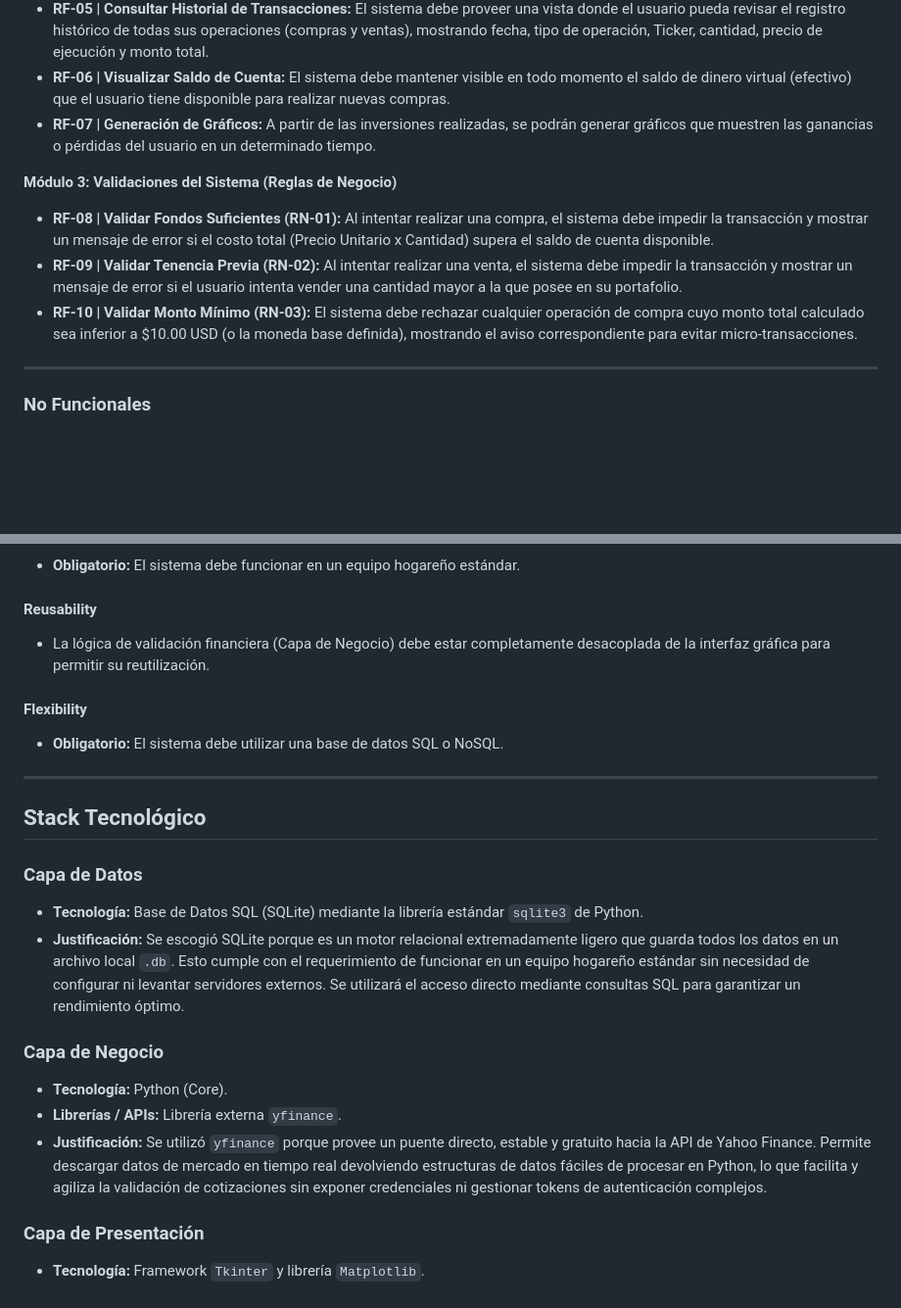
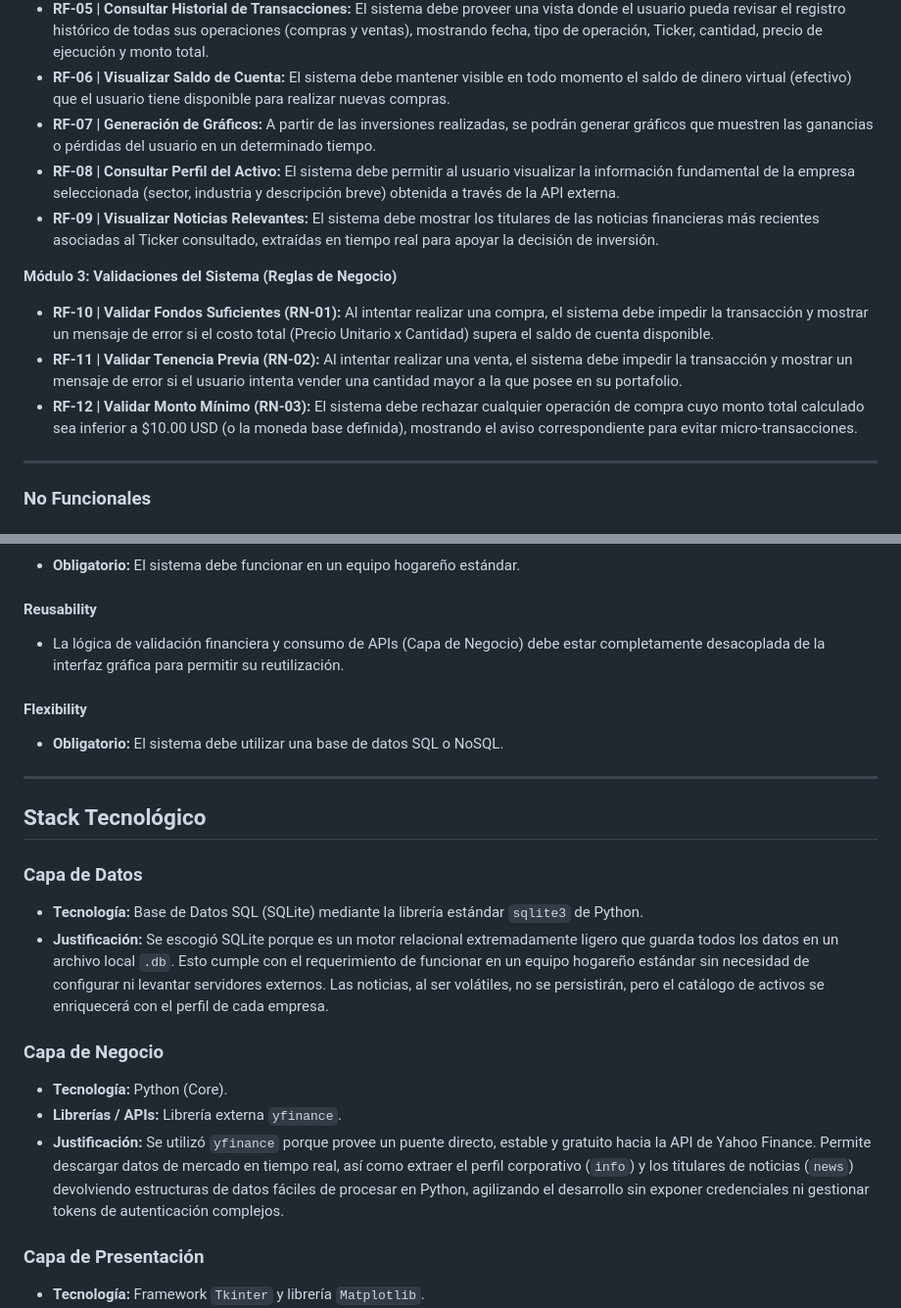
Before and after one commit to igna6/tpi-soporte-2026-grupo15, a Markdown page: PROYECTO.md, 2 parts joined by grey strips. Shown at 98% size. Rendered like a GitHub page; blank space fills up the shorter version.

Commit message:
Enhance project scope with new features and justifications
Added new requirements for asset profile and relevant news visualization. Updated justifications for database and API usage.

```diff
--- a/PROYECTO.md
+++ b/PROYECTO.md
@@ -51,11 +52,13 @@ El sistema implementa una arquitectura estructurada lógicamente en 3 capas (Pre
 * **RF-05 | Consultar Historial de Transacciones:** El sistema debe proveer una vista donde el usuario pueda revisar el registro histórico de todas sus operaciones (compras y ventas), mostrando fecha, tipo de operación, Ticker, cantidad, precio de ejecución y monto total.
 * **RF-06 | Visualizar Saldo de Cuenta:** El sistema debe mantener visible en todo momento el saldo de dinero virtual (efectivo) que el usuario tiene disponible para realizar nuevas compras.
 * **RF-07 | Generación de Gráficos:** A partir de las inversiones realizadas, se podrán generar gráficos que muestren las ganancias o pérdidas del usuario en un determinado tiempo.
+* **RF-08 | Consultar Perfil del Activo:** El sistema debe permitir al usuario visualizar la información fundamental de la empresa seleccionada (sector, industria y descripción breve) obtenida a través de la API externa.
+* **RF-09 | Visualizar Noticias Relevantes:** El sistema debe mostrar los titulares de las noticias financieras más recientes asociadas al Ticker consultado, extraídas en tiempo real para apoyar la decisión de inversión.
 
 **Módulo 3: Validaciones del Sistema (Reglas de Negocio)**
-* **RF-08 | Validar Fondos Suficientes (RN-01):** Al intentar realizar una compra, el sistema debe impedir la transacción y mostrar un mensaje de error si el costo total (Precio Unitario x Cantidad) supera el saldo de cuenta disponible.
-* **RF-09 | Validar Tenencia Previa (RN-02):** Al intentar realizar una venta, el sistema debe impedir la transacción y mostrar un mensaje de error si el usuario intenta vender una cantidad mayor a la que posee en su portafolio.
-* **RF-10 | Validar Monto Mínimo (RN-03):** El sistema debe rechazar cualquier operación de compra cuyo monto total calculado sea inferior a $10.00 USD (o la moneda base definida), mostrando el aviso correspondiente para evitar micro-transacciones.
+* **RF-10 | Validar Fondos Suficientes (RN-01):** Al intentar realizar una compra, el sistema debe impedir la transacción y mostrar un mensaje de error si el costo total (Precio Unitario x Cantidad) supera el saldo de cuenta disponible.
+* **RF-11 | Validar Tenencia Previa (RN-02):** Al intentar realizar una venta, el sistema debe impedir la transacción y mostrar un mensaje de error si el usuario intenta vender una cantidad mayor a la que posee en su portafolio.
+* **RF-12 | Validar Monto Mínimo (RN-03):** El sistema debe rechazar cualquier operación de compra cuyo monto total calculado sea inferior a $10.00 USD (o la moneda base definida), mostrando el aviso correspondiente para evitar micro-transacciones.
 
 ---
 
@@ -83,7 +86,7 @@ El sistema implementa una arquitectura estructurada lógicamente en 3 capas (Pre
 * **Obligatorio:** El sistema debe funcionar en un equipo hogareño estándar.
 
 #### Reusability
-* La lógica de validación financiera (Capa de Negocio) debe estar completamente desacoplada de la interfaz gráfica para permitir su reutilización.
+* La lógica de validación financiera y consumo de APIs (Capa de Negocio) debe estar completamente desacoplada de la interfaz gráfica para permitir su reutilización.
 
 #### Flexibility
 * **Obligatorio:** El sistema debe utilizar una base de datos SQL o NoSQL.
@@ -94,12 +97,12 @@ El sistema implementa una arquitectura estructurada lógicamente en 3 capas (Pre
 
 ### Capa de Datos
 * **Tecnología:** Base de Datos SQL (SQLite) mediante la librería estándar `sqlite3` de Python.
-* **Justificación:** Se escogió SQLite porque es un motor relacional extremadamente ligero que guarda todos los datos en un archivo local `.db`. Esto cumple con el requerimiento de funcionar en un equipo hogareño estándar sin necesidad de configurar ni levantar servidores externos. Se utilizará el acceso directo mediante consultas SQL para garantizar un rendimiento óptimo.
+* **Justificación:** Se escogió SQLite porque es un motor relacional extremadamente ligero que guarda todos los datos en un archivo local `.db`. Esto cumple con el requerimiento de funcionar en un equipo hogareño estándar sin necesidad de configurar ni levantar servidores externos. Las noticias, al ser volátiles, no se persistirán, pero el catálogo de activos se enriquecerá con el perfil de cada empresa.
 
 ### Capa de Negocio
 * **Tecnología:** Python (Core).
 * **Librerías / APIs:** Librería externa `yfinance`.
-* **Justificación:** Se utilizó `yfinance` porque provee un puente directo, estable y gratuito hacia la API de Yahoo Finance. Permite descargar datos de mercado en tiempo real devolviendo estructuras de datos fáciles de procesar en Python, lo que facilita y agiliza la validación de cotizaciones sin exponer credenciales ni gestionar tokens de autenticación complejos.
+* **Justificación:** Se utilizó `yfinance` porque provee un puente directo, estable y gratuito hacia la API de Yahoo Finance. Permite descargar datos de mercado en tiempo real, así como extraer el perfil corporativo (`info`) y los titulares de noticias (`news`) devolviendo estructuras de datos fáciles de procesar en Python, agilizando el desarrollo sin exponer credenciales ni gestionar tokens de autenticación complejos.
 
 ### Capa de Presentación
 * **Tecnología:** Framework `Tkinter` y librería `Matplotlib`.
```
Also changed, not shown: other parts of PROYECTO.md (+2 -1 lines).
